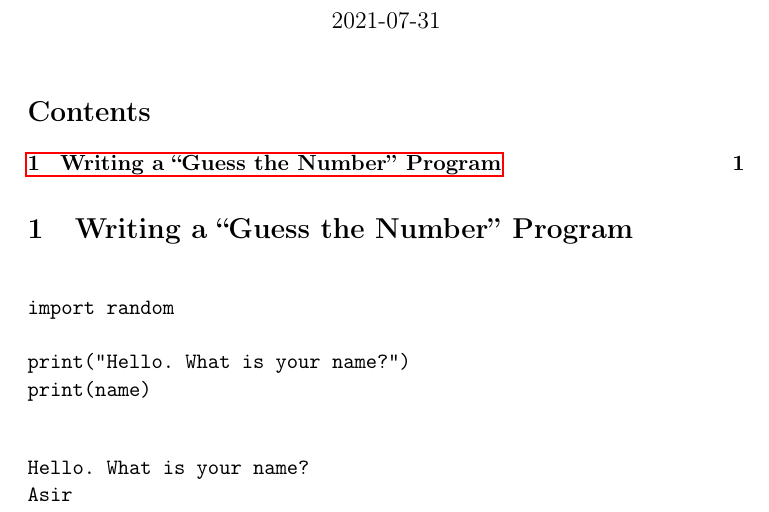
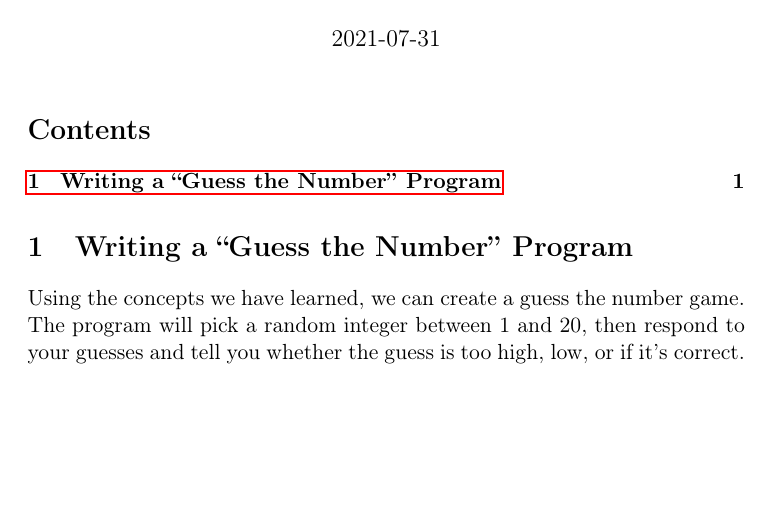
Before and after one commit to AsirShahid/Automate-the-Boring-Stuff, a LaTeX document (Section 5: Writing a Complete Program: Guess the Number/Section 5.tex): part of the page, cut so that both start at the same text, the shorter picture padded with empty space. Compiled offline with pdfLaTeX.

Commit message:
Finished Section 5

```diff
--- a/Section 5: Writing a Complete Program: Guess the Number/Section 5.tex
+++ b/Section 5: Writing a Complete Program: Guess the Number/Section 5.tex
@@ -32,20 +32,7 @@
 
 
 \section{Writing a ``Guess the Number'' Program}
-\label{sec:org3140f30}
+\label{sec:orge18032c}
 
-
-\begin{verbatim}
-
-import random
-
-print("Hello. What is your name?")
-print(name)
-
-\end{verbatim}
-
-\begin{verbatim}
-Hello. What is your name?
-Asir
-\end{verbatim}
+Using the concepts we have learned, we can create a guess the number game. The program will pick a random integer between 1 and 20, then respond to your guesses and tell you whether the guess is too high, low, or if it's correct.
 \end{document}
```
Also changed, not shown: Section 5: Writing a Complete Program: Guess the Number/Section 5.md (+3 -10 lines), Section 5: Writing a Complete Program: Guess the Number/Section 5.pdf, Section 5: Writing a Complete Program: Guess the Number/Section 5.tex (2 more changed lines), 1 other file.
